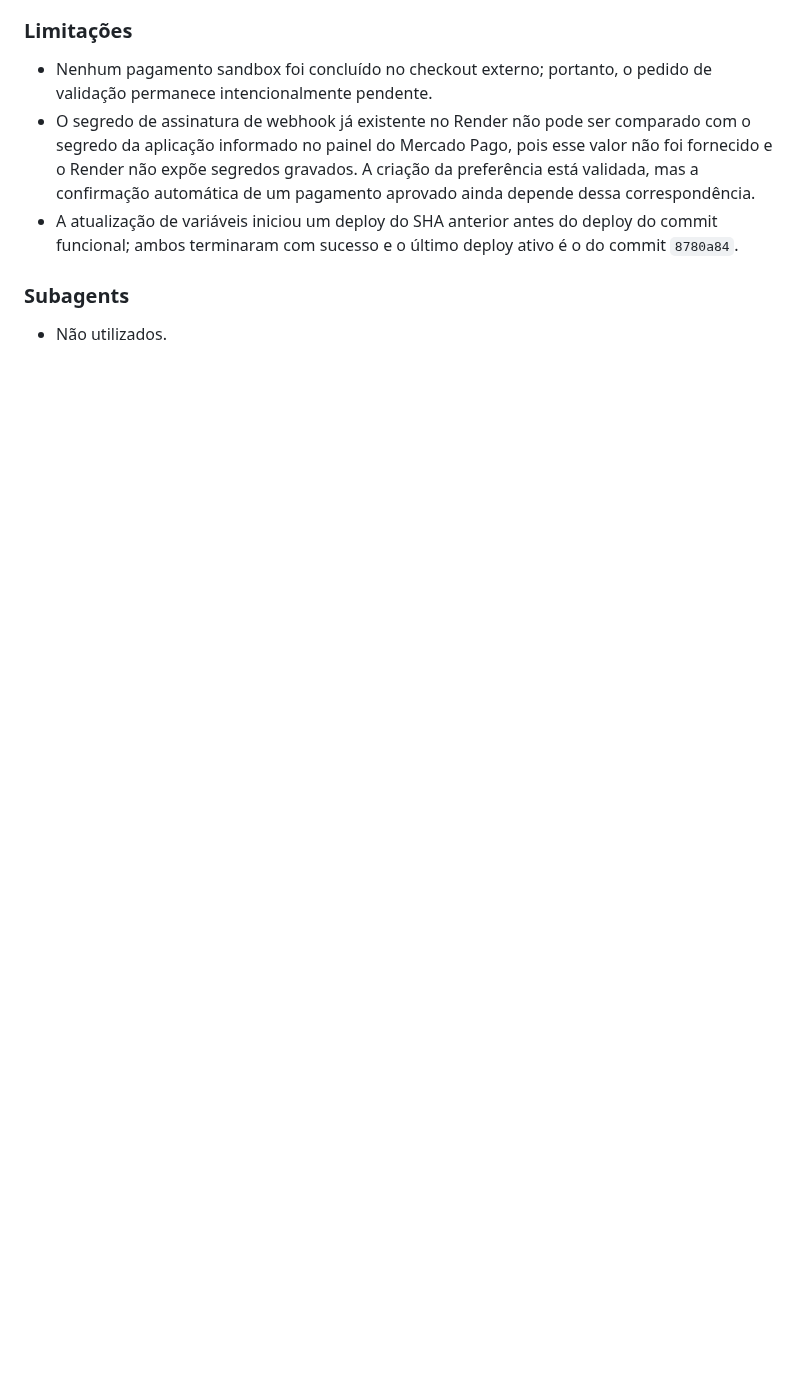
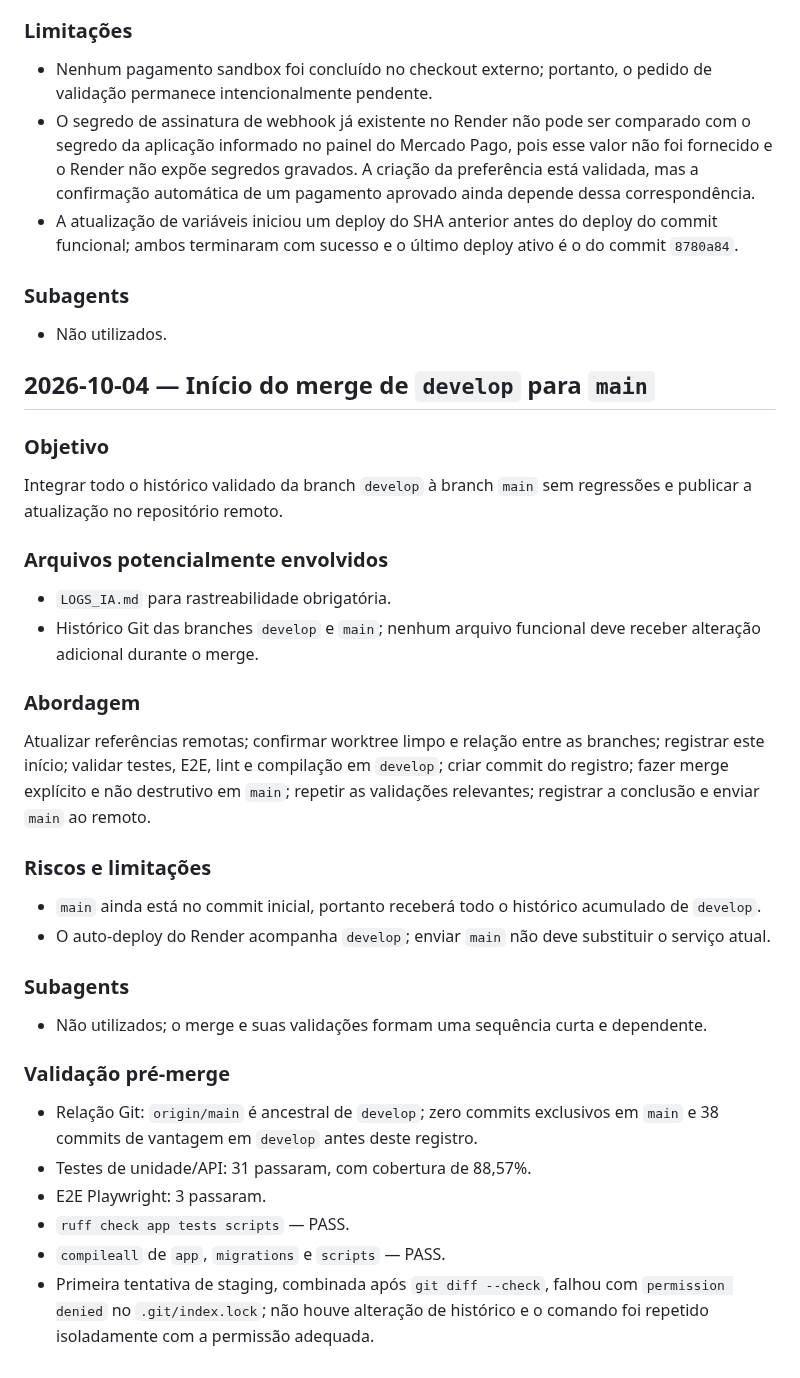
Before and after one commit to gbfernands-dev/project-SI, a Markdown page: LOGS_IA.md, the part around the change. GitHub-like rendering; blank space fills up the shorter version.

Commit message:
docs: registra validacao pre-merge

```diff
--- a/LOGS_IA.md
+++ b/LOGS_IA.md
@@ -660,3 +660,30 @@ Seguir TDD para tornar a galeria evidente também na listagem, fixar o fundo das
 
 ### Subagents
 - Não utilizados.
+
+## 2026-10-04 — Início do merge de `develop` para `main`
+
+### Objetivo
+Integrar todo o histórico validado da branch `develop` à branch `main` sem regressões e publicar a atualização no repositório remoto.
+
+### Arquivos potencialmente envolvidos
+- `LOGS_IA.md` para rastreabilidade obrigatória.
+- Histórico Git das branches `develop` e `main`; nenhum arquivo funcional deve receber alteração adicional durante o merge.
+
+### Abordagem
+Atualizar referências remotas; confirmar worktree limpo e relação entre as branches; registrar este início; validar testes, E2E, lint e compilação em `develop`; criar commit do registro; fazer merge explícito e não destrutivo em `main`; repetir as validações relevantes; registrar a conclusão e enviar `main` ao remoto.
+
+### Riscos e limitações
+- `main` ainda está no commit inicial, portanto receberá todo o histórico acumulado de `develop`.
+- O auto-deploy do Render acompanha `develop`; enviar `main` não deve substituir o serviço atual.
+
+### Subagents
+- Não utilizados; o merge e suas validações formam uma sequência curta e dependente.
+
+### Validação pré-merge
+- Relação Git: `origin/main` é ancestral de `develop`; zero commits exclusivos em `main` e 38 commits de vantagem em `develop` antes deste registro.
+- Testes de unidade/API: 31 passaram, com cobertura de 88,57%.
+- E2E Playwright: 3 passaram.
+- `ruff check app tests scripts` — PASS.
+- `compileall` de `app`, `migrations` e `scripts` — PASS.
+- Primeira tentativa de staging, combinada após `git diff --check`, falhou com `permission denied` no `.git/index.lock`; não houve alteração de histórico e o comando foi repetido isoladamente com a permissão adequada.
```
